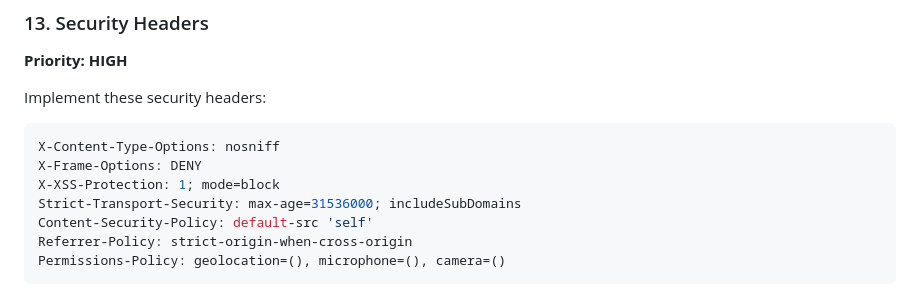
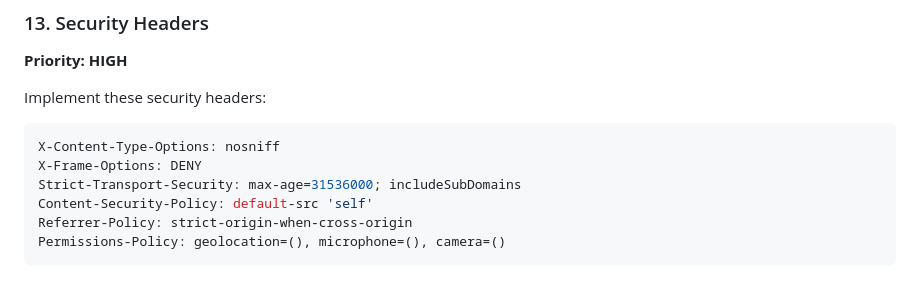
Before and after one commit to hdylizardeIdP/verbose-palm-tree, a Markdown page: SECURITY_REVIEW.md, the part around the change. Drawn GitHub-style.

Commit message:
Update SECURITY_REVIEW.md
Co-authored-by: Copilot <175728472+Copilot@users.noreply.github.com>

````diff
--- a/SECURITY_REVIEW.md
+++ b/SECURITY_REVIEW.md
@@ -209,7 +209,6 @@ Implement these security headers:
 ```python
 X-Content-Type-Options: nosniff
 X-Frame-Options: DENY
-X-XSS-Protection: 1; mode=block
 Strict-Transport-Security: max-age=31536000; includeSubDomains
 Content-Security-Policy: default-src 'self'
 Referrer-Policy: strict-origin-when-cross-origin
````
